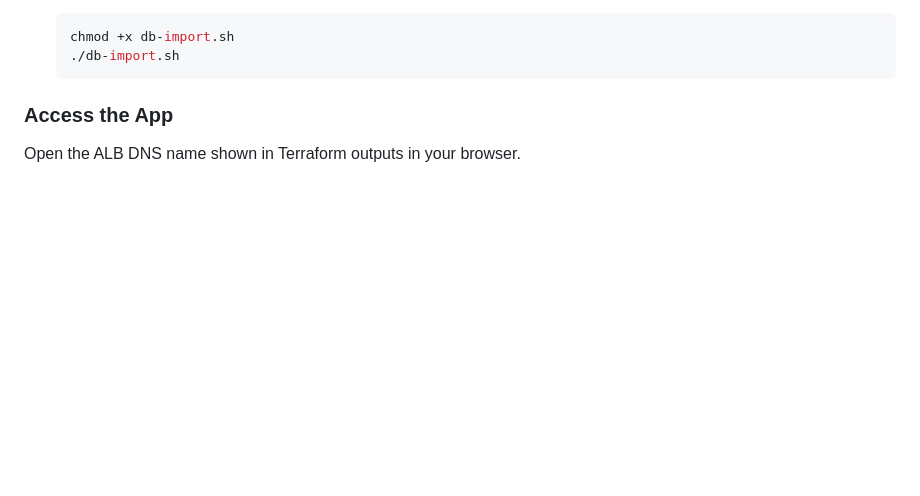
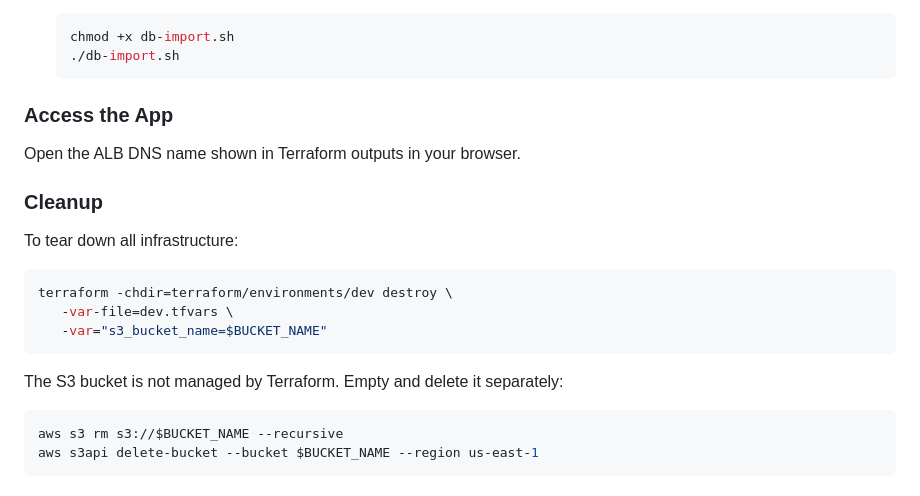
Before and after one commit to mrcarpinchoo/cloud-architecture-aws-three-tier-architecture, a Markdown page: README.md, the part around the change. Rendered like a GitHub page; blank space fills up the shorter version.

Commit message:
docs: add cleanup section to README
Add terraform destroy command and separate steps to empty and delete
the S3 bucket, which is not managed by Terraform.

````diff
--- a/README.md
+++ b/README.md
@@ -214,3 +214,20 @@ Once `terraform apply` completes, to import the database:
 ### Access the App
 
 Open the ALB DNS name shown in Terraform outputs in your browser.
+
+### Cleanup
+
+To tear down all infrastructure:
+
+```sh
+terraform -chdir=terraform/environments/dev destroy \
+   -var-file=dev.tfvars \
+   -var="s3_bucket_name=$BUCKET_NAME"
+```
+
+The S3 bucket is not managed by Terraform. Empty and delete it separately:
+
+```sh
+aws s3 rm s3://$BUCKET_NAME --recursive
+aws s3api delete-bucket --bucket $BUCKET_NAME --region us-east-1
+```
````
